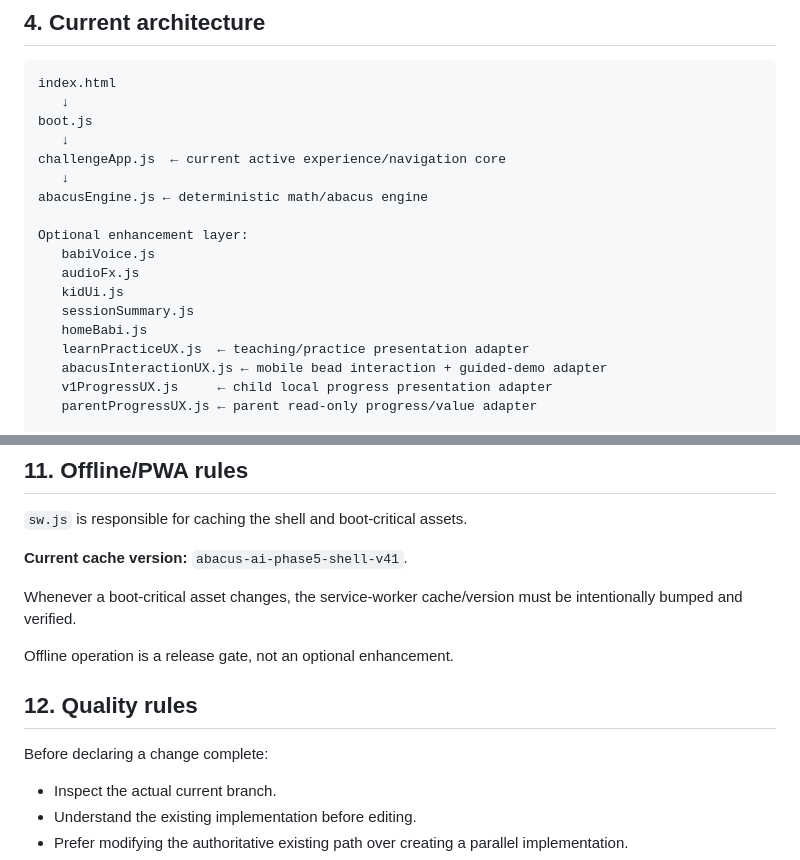
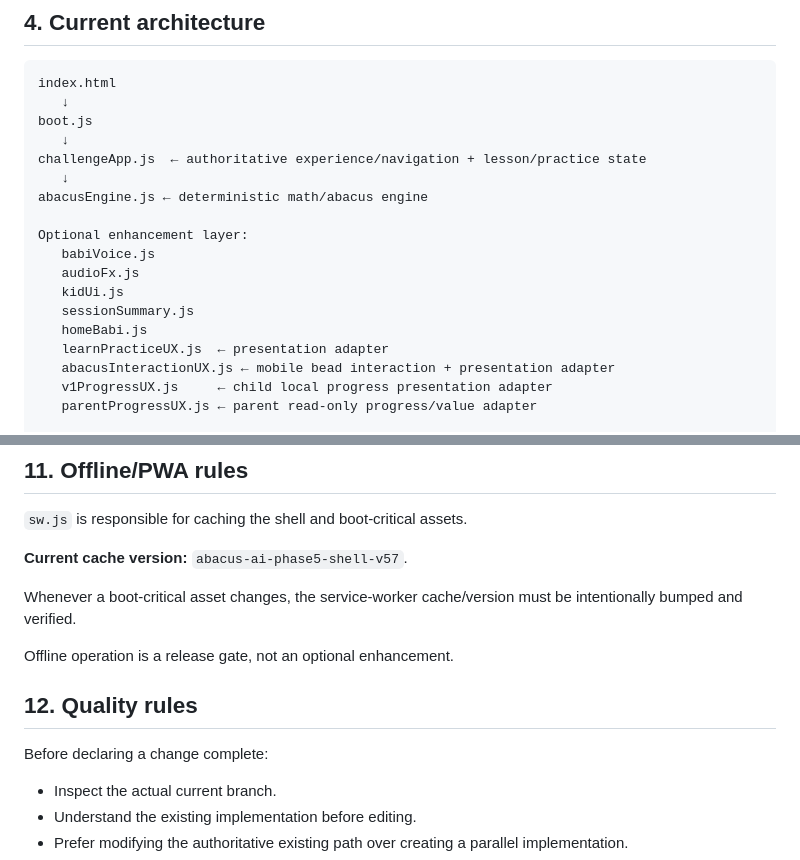
Before and after one commit to shanmugaraj711-dotcom/abacus-ai, a Markdown page: SOURCE_OF_TRUTH.md, 2 parts joined by grey strips. Rendered like a GitHub page.

```diff
--- a/SOURCE_OF_TRUTH.md
+++ b/SOURCE_OF_TRUTH.md
@@ -41,7 +41,7 @@ index.html
    ↓
 boot.js
    ↓
-challengeApp.js  ← current active experience/navigation core
+challengeApp.js  ← authoritative experience/navigation + lesson/practice state
    ↓
 abacusEngine.js ← deterministic math/abacus engine
 
@@ -51,8 +51,8 @@ Optional enhancement layer:
    kidUi.js
    sessionSummary.js
    homeBabi.js
-   learnPracticeUX.js  ← teaching/practice presentation adapter
-   abacusInteractionUX.js ← mobile bead interaction + guided-demo adapter
+   learnPracticeUX.js  ← presentation adapter
+   abacusInteractionUX.js ← mobile bead interaction + presentation adapter
    v1ProgressUX.js     ← child local progress presentation adapter
    parentProgressUX.js ← parent read-only progress/value adapter
 
@@ -207,7 +205,7 @@ Test / Exam / Competition remain future destinations and must not pretend to be
 
 `sw.js` is responsible for caching the shell and boot-critical assets.
 
-**Current cache version:** `abacus-ai-phase5-shell-v41`.
+**Current cache version:** `abacus-ai-phase5-shell-v57`.
 
 Whenever a boot-critical asset changes, the service-worker cache/version must be intentionally bumped and verified.
 
@@ -216,7 +214,6 @@ Offline operation is a release gate, not an optional enhancement.
 ## 12. Quality rules
 
 Before declaring a change complete:
-
 - Inspect the actual current branch.
 - Understand the existing implementation before editing.
 - Prefer modifying the authoritative existing path over creating a parallel implementation.
```
Also changed, not shown: other parts of SOURCE_OF_TRUTH.md (+9 -22 lines).
